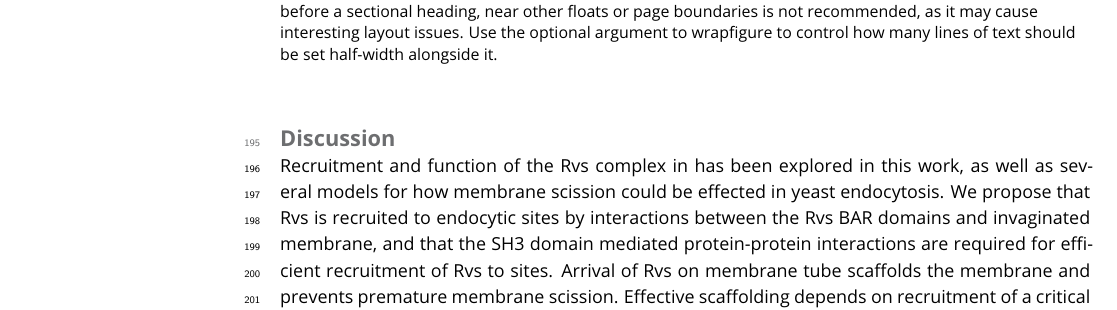
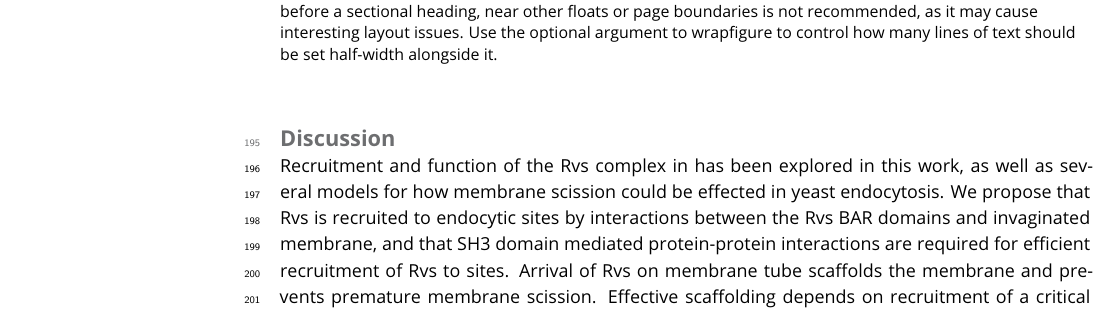
Before and after one commit to deepikaamenon/scission_paper, a LaTeX document (main.tex): part of page 7 of 14, cut so that both start at the same text. Compiled offline with pdfLaTeX.

Commit message:
txs auto checkin

```diff
--- a/main.tex
+++ b/main.tex
@@ -233,7 +233,7 @@ In haploid cells, increasing the number of Rvs167 and Rvs161 genes results in in
 \section{Discussion}
 
 
-Recruitment and function of the Rvs complex in has been explored in this work, as well as several models for how membrane scission could be effected in yeast endocytosis. We propose that Rvs is recruited to endocytic sites by interactions between the Rvs BAR domains and invaginated membrane, and that the SH3 domain mediated protein-protein interactions are required for efficient recruitment of Rvs to sites. Arrival of Rvs on membrane tube scaffolds the membrane and prevents premature membrane scission. Effective scaffolding depends on recruitment of a critical number of Rvs molecules. Rvs is relatively short-lived protein at endocytic sites. It is recruited only once membrane tube is formed (Kaksonen, Toret and Drubin, 2005; Kukulski et al., 2012; Picco et al., 2015). Fluorescence correlation spectroscopy (FCS) measurements (Boeke et al., 2014) have shown that the cytosolic concentration of Rvs167 and Rvs161 is quite high (354nM and 721nM respectively) compared to other endocytic proteins like Las17, Vrp1, Myo3, and Myo5 (80-240nM). In spite of this, relatively few numbers of Rvs are recruited to endocytic sites, suggesting that cytosolic concentration does not determine recruitment. In the case of Rvs, both timing and efficiency appear crucial to its function, the question is what confers both.
+Recruitment and function of the Rvs complex in has been explored in this work, as well as several models for how membrane scission could be effected in yeast endocytosis. We propose that Rvs is recruited to endocytic sites by interactions between the Rvs BAR domains and invaginated membrane, and that SH3 domain mediated protein-protein interactions are required for efficient recruitment of Rvs to sites. Arrival of Rvs on membrane tube scaffolds the membrane and prevents premature membrane scission. Effective scaffolding depends on recruitment of a critical number of Rvs molecules. Rvs is relatively short-lived protein at endocytic sites. It is recruited only once membrane tube is formed (Kaksonen, Toret and Drubin, 2005; Kukulski et al., 2012; Picco et al., 2015). Fluorescence correlation spectroscopy (FCS) measurements (Boeke et al., 2014) have shown that the cytosolic concentration of Rvs167 and Rvs161 is quite high (354nM and 721nM respectively) compared to other endocytic proteins like Las17, Vrp1, Myo3, and Myo5 (80-240nM). In spite of this, relatively few numbers of Rvs are recruited to endocytic sites, suggesting that cytosolic concentration does not determine recruitment. In the case of Rvs, both timing and efficiency appear crucial to its function, the question is what confers both.
 
 \subsection{BAR domains sense \textit{in vivo} membrane curvature and time recruitment of Rvs}
 
```
